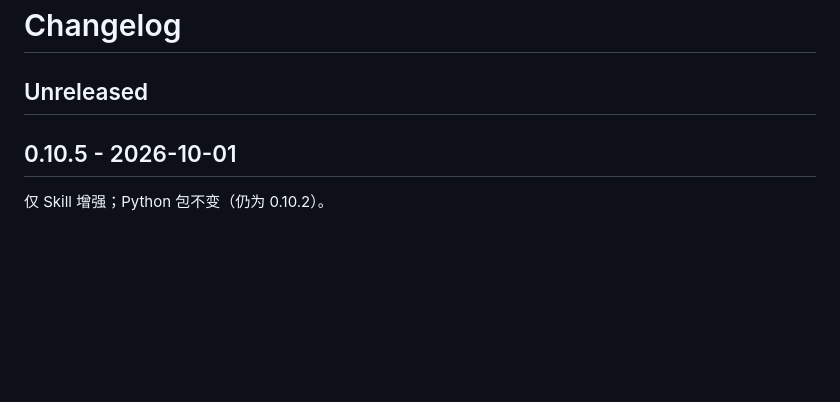
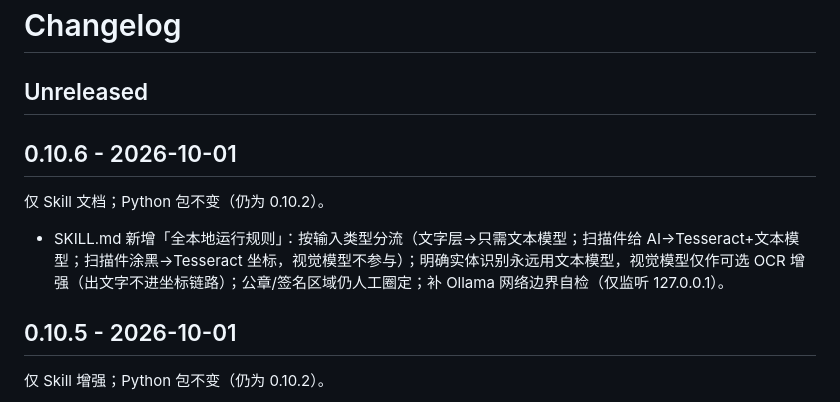
Before and after one commit to qwertyzhu/legal-redactor, a Markdown page: CHANGELOG.md, the part around the change. Drawn GitHub-style; blank space fills up the shorter version.

```diff
--- a/CHANGELOG.md
+++ b/CHANGELOG.md
@@ -1,6 +1,12 @@
 # Changelog
 
 ## Unreleased
+
+## 0.10.6 - 2026-10-01
+
+仅 Skill 文档；Python 包不变（仍为 0.10.2）。
+
+- SKILL.md 新增「全本地运行规则」：按输入类型分流（文字层→只需文本模型；扫描件给 AI→Tesseract+文本模型；扫描件涂黑→Tesseract 坐标，视觉模型不参与）；明确实体识别永远用文本模型，视觉模型仅作可选 OCR 增强（出文字不进坐标链路）；公章/签名区域仍人工圈定；补 Ollama 网络边界自检（仅监听 127.0.0.1）。
 
 ## 0.10.5 - 2026-10-01
 
```
Also changed, not shown: skills/legal-document-redactor/SKILL.md (+14 -1 lines).
